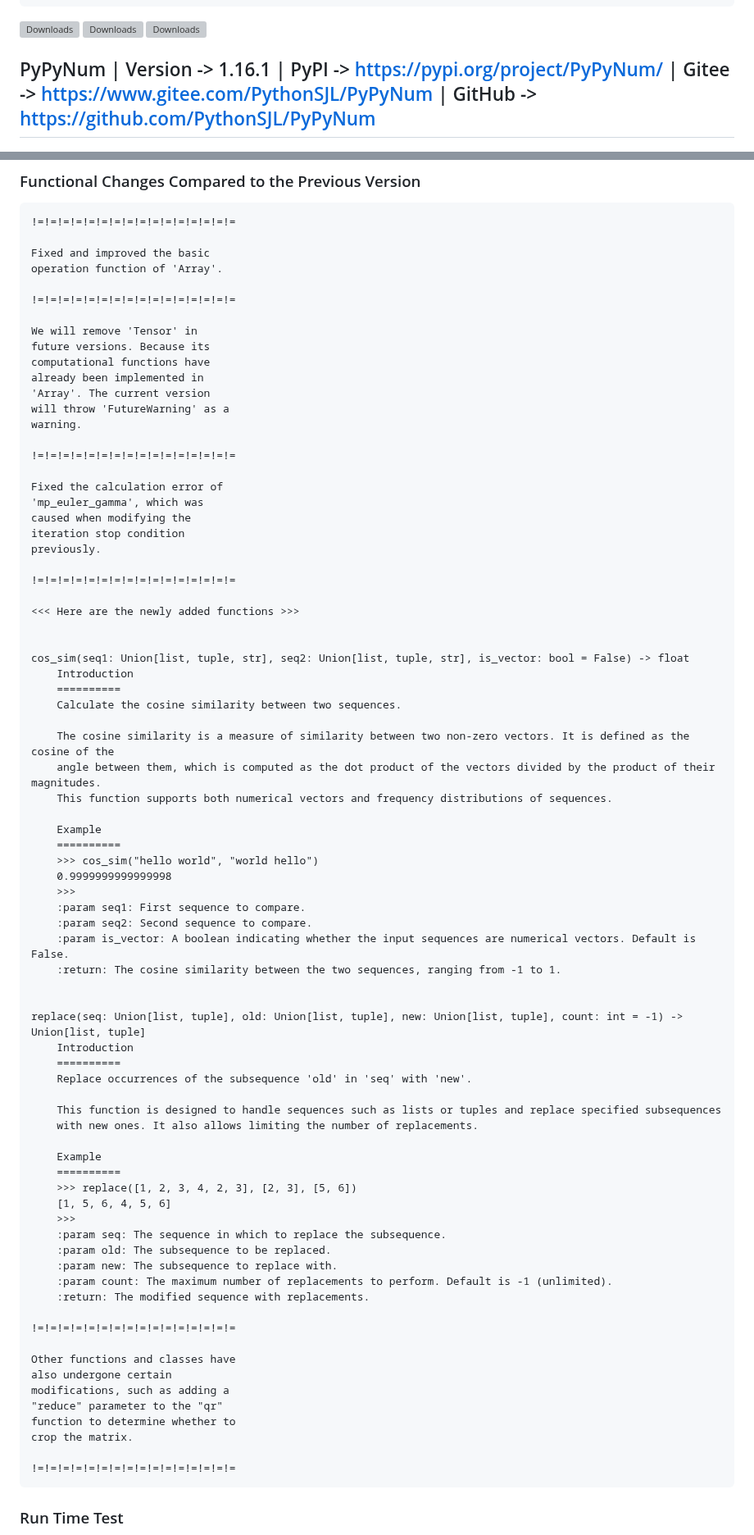
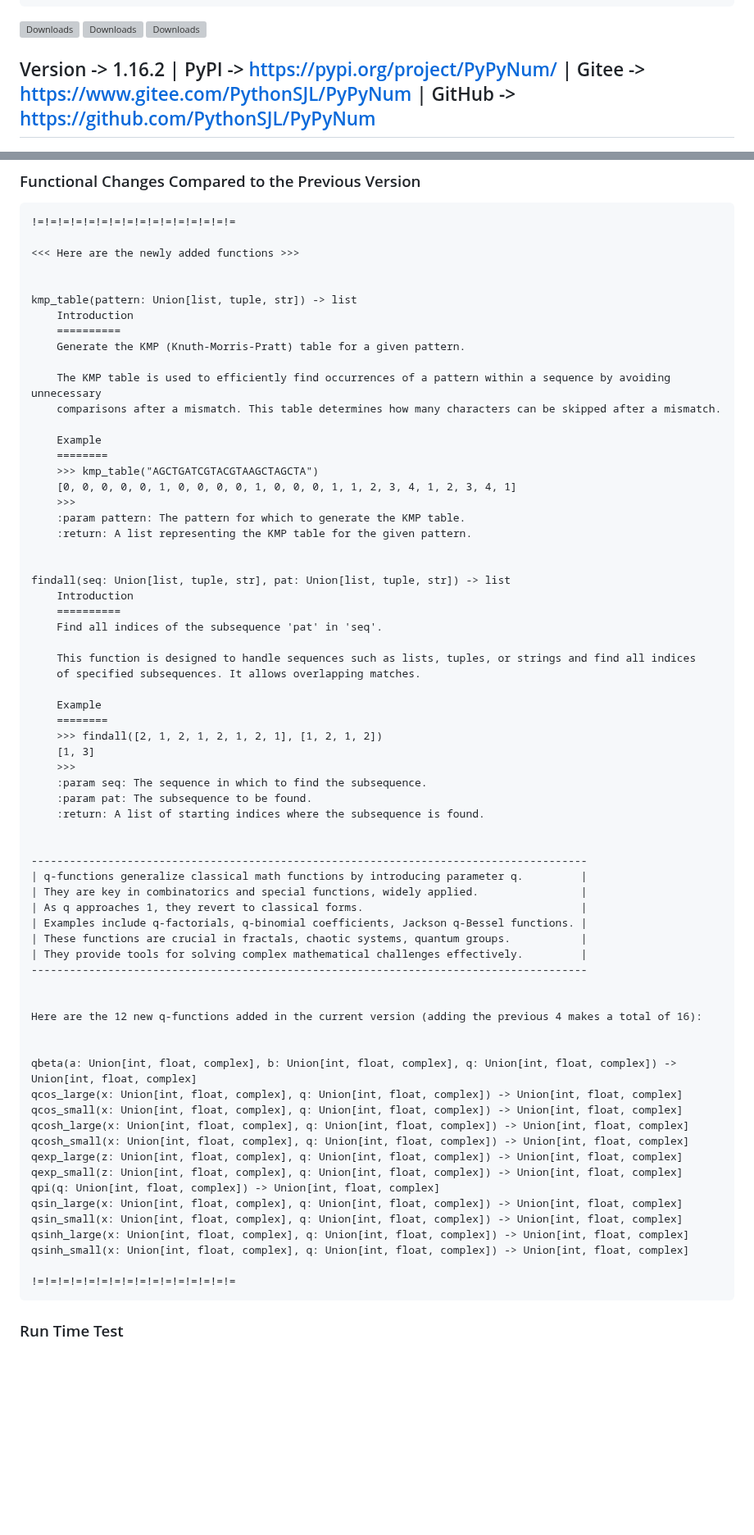
Before and after one commit to PythonSJL/PyPyNum, a Markdown page: README.md, 2 parts joined by grey strips. Shown at 82% size. Rendered like a GitHub page; blank space fills up the shorter version; grey boxes are pictures that could not be loaded.

Commit message:
pypynum-1.16.2

````diff
--- a/README.md
+++ b/README.md
@@ -20,7 +20,7 @@ processing.</font><font color = red>[Python>=3.4]</font>
 [![Downloads](https://static.pepy.tech/badge/pypynum/month)](https://pepy.tech/project/pypynum)
 [![Downloads](https://static.pepy.tech/badge/pypynum/week)](https://pepy.tech/project/pypynum)
 
-## PyPyNum | Version -> 1.16.1 | PyPI -> https://pypi.org/project/PyPyNum/ | Gitee -> https://www.gitee.com/PythonSJL/PyPyNum | GitHub -> https://github.com/PythonSJL/PyPyNum
+## Version -> 1.16.2 | PyPI -> https://pypi.org/project/PyPyNum/ | Gitee -> https://www.gitee.com/PythonSJL/PyPyNum | GitHub -> https://github.com/PythonSJL/PyPyNum
 
 ![LOGO](PyPyNum.png)
 
@@ -113,79 +122,69 @@ Python interpreter and run it!
 ```
 !=!=!=!=!=!=!=!=!=!=!=!=!=!=!=!=
 
-Fixed and improved the basic
-operation function of 'Array'.
-
-!=!=!=!=!=!=!=!=!=!=!=!=!=!=!=!=
-
-We will remove 'Tensor' in
-future versions. Because its
-computational functions have
-already been implemented in
-'Array'. The current version
-will throw 'FutureWarning' as a
-warning.
-
-!=!=!=!=!=!=!=!=!=!=!=!=!=!=!=!=
-
-Fixed the calculation error of
-'mp_euler_gamma', which was
-caused when modifying the
-iteration stop condition
-previously.
-
-!=!=!=!=!=!=!=!=!=!=!=!=!=!=!=!=
-
 <<< Here are the newly added functions >>>
 
 
-cos_sim(seq1: Union[list, tuple, str], seq2: Union[list, tuple, str], is_vector: bool = False) -> float
+kmp_table(pattern: Union[list, tuple, str]) -> list
     Introduction
     ==========
-    Calculate the cosine similarity between two sequences.
+    Generate the KMP (Knuth-Morris-Pratt) table for a given pattern.
 
-    The cosine similarity is a measure of similarity between two non-zero vectors. It is defined as the cosine of the
-    angle between them, which is computed as the dot product of the vectors divided by the product of their magnitudes.
-    This function supports both numerical vectors and frequency distributions of sequences.
+    The KMP table is used to efficiently find occurrences of a pattern within a sequence by avoiding unnecessary
+    comparisons after a mismatch. This table determines how many characters can be skipped after a mismatch.
 
     Example
-    ==========
-    >>> cos_sim("hello world", "world hello")
-    0.9999999999999998
+    ========
+    >>> kmp_table("AGCTGATCGTACGTAAGCTAGCTA")
+    [0, 0, 0, 0, 0, 1, 0, 0, 0, 0, 1, 0, 0, 0, 1, 1, 2, 3, 4, 1, 2, 3, 4, 1]
     >>>
-    :param seq1: First sequence to compare.
-    :param seq2: Second sequence to compare.
-    :param is_vector: A boolean indicating whether the input sequences are numerical vectors. Default is False.
-    :return: The cosine similarity between the two sequences, ranging from -1 to 1.
+    :param pattern: The pattern for which to generate the KMP table.
+    :return: A list representing the KMP table for the given pattern.
 
 
-replace(seq: Union[list, tuple], old: Union[list, tuple], new: Union[list, tuple], count: int = -1) -> Union[list, tuple]
+findall(seq: Union[list, tuple, str], pat: Union[list, tuple, str]) -> list
     Introduction
     ==========
-    Replace occurrences of the subsequence 'old' in 'seq' with 'new'.
+    Find all indices of the subsequence 'pat' in 'seq'.
 
-    This function is designed to handle sequences such as lists or tuples and replace specified subsequences
-    with new ones. It also allows limiting the number of replacements.
+    This function is designed to handle sequences such as lists, tuples, or strings and find all indices
+    of specified subsequences. It allows overlapping matches.
 
     Example
-    ==========
-    >>> replace([1, 2, 3, 4, 2, 3], [2, 3], [5, 6])
-    [1, 5, 6, 4, 5, 6]
+    ========
+    >>> findall([2, 1, 2, 1, 2, 1, 2, 1], [1, 2, 1, 2])
+    [1, 3]
     >>>
-    :param seq: The sequence in which to replace the subsequence.
-    :param old: The subsequence to be replaced.
-    :param new: The subsequence to replace with.
-    :param count: The maximum number of replacements to perform. Default is -1 (unlimited).
-    :return: The modified sequence with replacements.
+    :param seq: The sequence in which to find the subsequence.
+    :param pat: The subsequence to be found.
+    :return: A list of starting indices where the subsequence is found.
 
-!=!=!=!=!=!=!=!=!=!=!=!=!=!=!=!=
 
-Other functions and classes have
-also undergone certain
-modifications, such as adding a
-"reduce" parameter to the "qr"
-function to determine whether to
-crop the matrix.
+---------------------------------------------------------------------------------------
+| q-functions generalize classical math functions by introducing parameter q.         |
+| They are key in combinatorics and special functions, widely applied.                |
+| As q approaches 1, they revert to classical forms.                                  |
+| Examples include q-factorials, q-binomial coefficients, Jackson q-Bessel functions. |
+| These functions are crucial in fractals, chaotic systems, quantum groups.           |
+| They provide tools for solving complex mathematical challenges effectively.         |
+---------------------------------------------------------------------------------------
+
+
+Here are the 12 new q-functions added in the current version (adding the previous 4 makes a total of 16):
+
+
+qbeta(a: Union[int, float, complex], b: Union[int, float, complex], q: Union[int, float, complex]) -> Union[int, float, complex]
+qcos_large(x: Union[int, float, complex], q: Union[int, float, complex]) -> Union[int, float, complex]
+qcos_small(x: Union[int, float, complex], q: Union[int, float, complex]) -> Union[int, float, complex]
+qcosh_large(x: Union[int, float, complex], q: Union[int, float, complex]) -> Union[int, float, complex]
+qcosh_small(x: Union[int, float, complex], q: Union[int, float, complex]) -> Union[int, float, complex]
+qexp_large(z: Union[int, float, complex], q: Union[int, float, complex]) -> Union[int, float, complex]
+qexp_small(z: Union[int, float, complex], q: Union[int, float, complex]) -> Union[int, float, complex]
+qpi(q: Union[int, float, complex]) -> Union[int, float, complex]
+qsin_large(x: Union[int, float, complex], q: Union[int, float, complex]) -> Union[int, float, complex]
+qsin_small(x: Union[int, float, complex], q: Union[int, float, complex]) -> Union[int, float, complex]
+qsinh_large(x: Union[int, float, complex], q: Union[int, float, complex]) -> Union[int, float, complex]
+qsinh_small(x: Union[int, float, complex], q: Union[int, float, complex]) -> Union[int, float, complex]
 
 !=!=!=!=!=!=!=!=!=!=!=!=!=!=!=!=
 ```
````
Also changed, not shown: other parts of README.md (+28 -5 lines).
